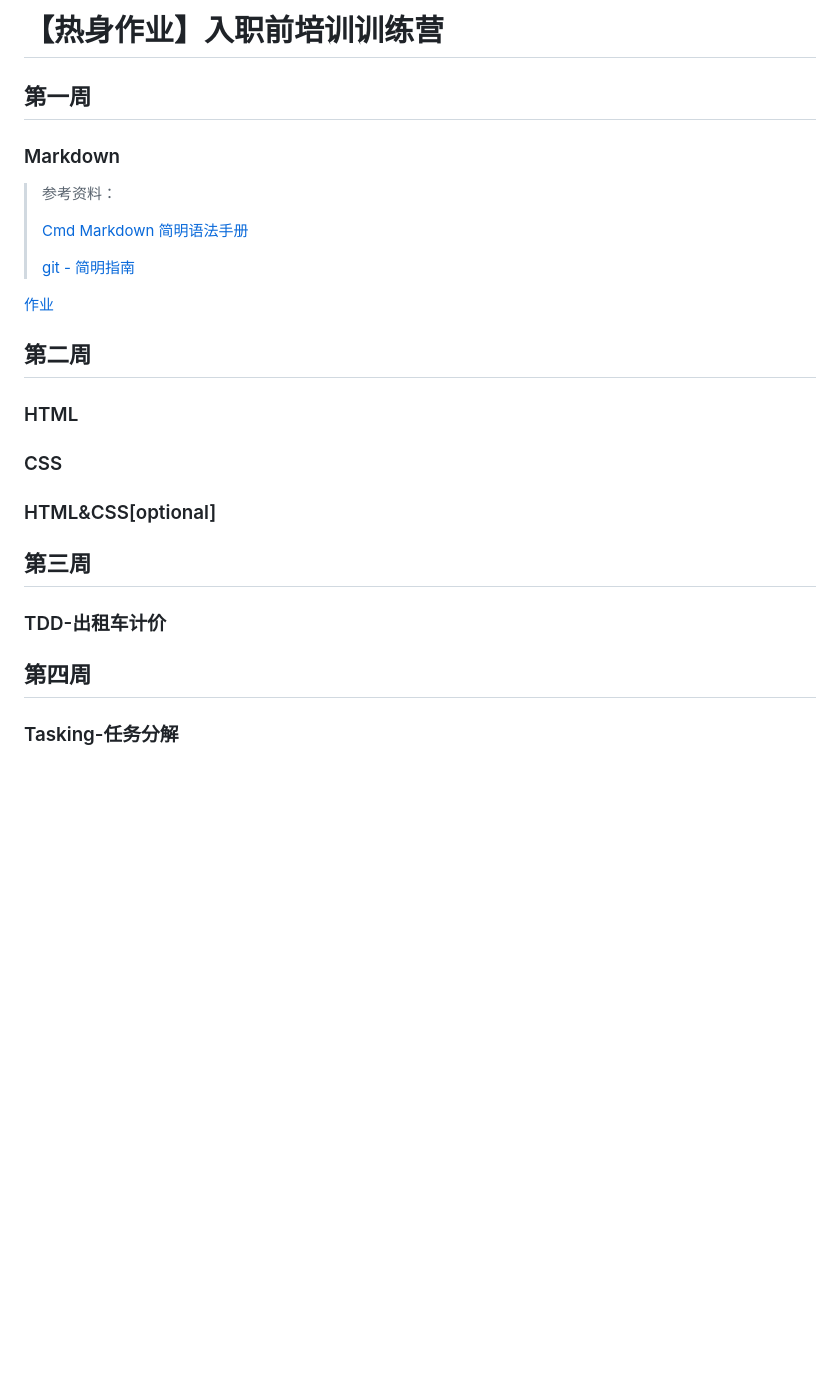
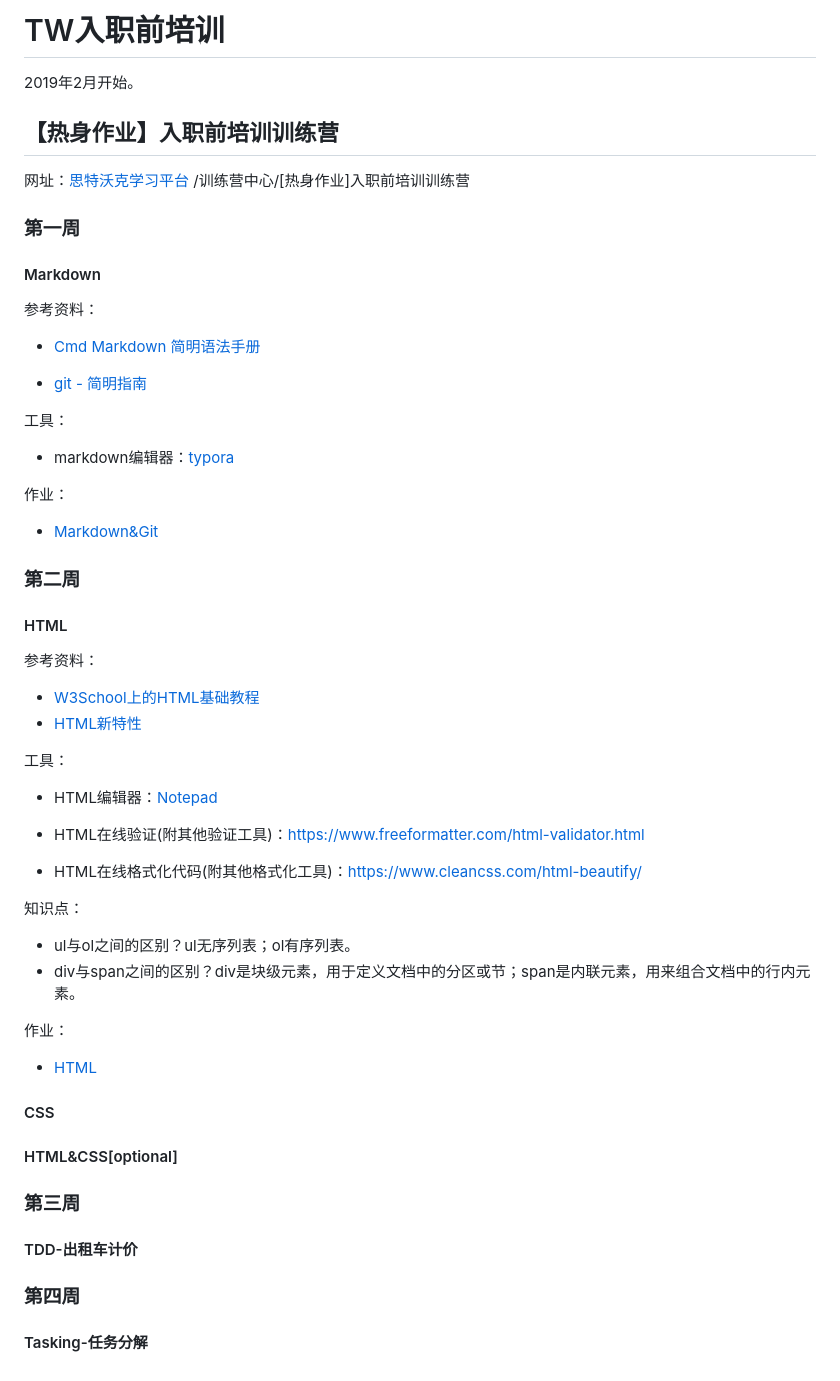
Before and after one commit to kikychn/tw-pre-employment-training, a Markdown page: README.md, the part around the change. GitHub-like rendering; blank space fills up the shorter version.

Commit message:
update the second week of homework

```diff
--- a/README.md
+++ b/README.md
@@ -1,45 +1,66 @@
-# 【热身作业】入职前培训训练营
+# TW入职前培训
+
+2019年2月开始。
+
+## 【热身作业】入职前培训训练营
+
+网址：[思特沃克学习平台](https://school.thoughtworks.cn/) /训练营中心/[热身作业]入职前培训训练营
+
+### 第一周
+
+#### Markdown
+
+参考资料：
+
+- [Cmd Markdown 简明语法手册](https://www.zybuluo.com/mdeditor?url=https://www.zybuluo.com/static/editor/md-help.markdown)
+
+- [git - 简明指南](http://rogerdudler.github.io/git-guide/index.zh.html)
+
+工具：
+
+- markdown编辑器：[typora](https://typora.io/)
+
+作业：
+
+- [Markdown&Git](./homework/homework1.md)
 
 
 
-## 第一周
+### 第二周
 
-### Markdown
+#### HTML
 
-> 参考资料：
->
-> [Cmd Markdown 简明语法手册](https://www.zybuluo.com/mdeditor?url=https://www.zybuluo.com/static/editor/md-help.markdown)
->
-> [git - 简明指南](http://rogerdudler.github.io/git-guide/index.zh.html)
+参考资料：
 
-[作业](./homework1.md)
+- [W3School上的HTML基础教程](http://www.w3school.com.cn/html/index.asp)
+- [HTML新特性](http://www.w3school.com.cn/html5/index.asp)
+
+工具：
+
+- HTML编辑器：[Notepad](https://notepad-plus-plus.org/)
+
+- HTML在线验证(附其他验证工具)：<https://www.freeformatter.com/html-validator.html>
+- HTML在线格式化代码(附其他格式化工具)：<https://www.cleancss.com/html-beautify/>
+
+知识点：
+
+- ul与ol之间的区别？ul无序列表；ol有序列表。
+- div与span之间的区别？div是块级元素，用于定义文档中的分区或节；span是内联元素，用来组合文档中的行内元素。
+
+作业：
+
+- [HTML](./homework/homework2_1.html)
+
+#### CSS
+
+#### HTML&CSS[optional]
 
 
 
-## 第二周
+### 第三周
 
-### HTML
+#### TDD-出租车计价
 
+### 第四周
 
-
-### CSS
-
-
-
-### HTML&CSS[optional]
-
-
-
-
-
-## 第三周
-
-### TDD-出租车计价
-
-
-
-
-
-## 第四周
-
-### Tasking-任务分解
+#### Tasking-任务分解
```
Also changed, not shown: homework/homework1.md (added, +41 -0 lines), homework/img/github.png (added), 1 other file.
